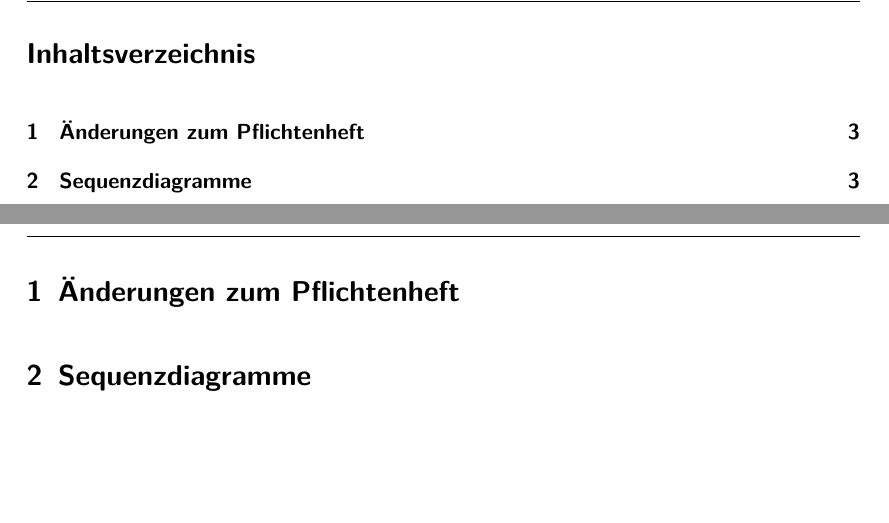
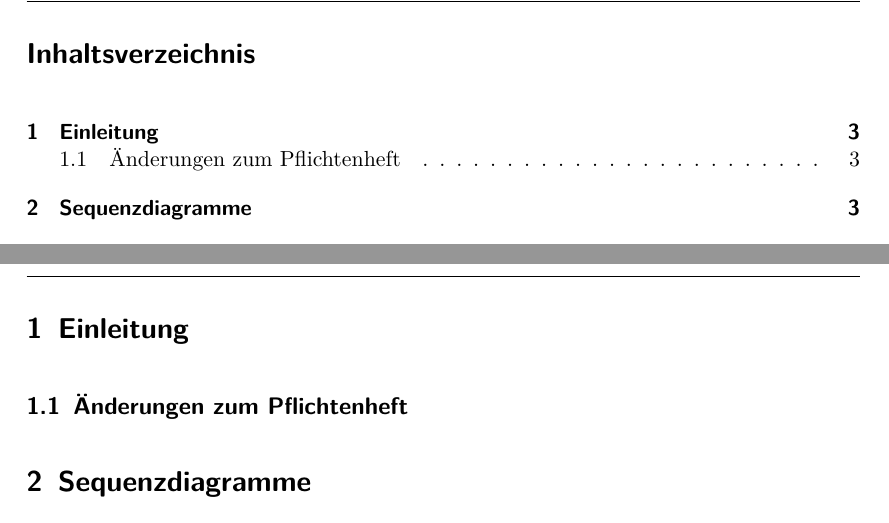
Before and after one commit to EmilDohse/pse_allocation, a LaTeX document (entwurf/texdoc/entwurf.tex): two parts of pages 2 and 3 of 8, joined at a grey line, cut so that both start at the same text, the shorter picture padded with empty space. Compiled offline with pdfLaTeX.

```diff
--- a/entwurf/texdoc/entwurf.tex
+++ b/entwurf/texdoc/entwurf.tex
@@ -22,9 +22,9 @@
 \tableofcontents
 \pagebreak
 
+\section{Einleitung}
 
-
-\section{Änderungen zum Pflichtenheft}
+\subsection{Änderungen zum Pflichtenheft}
 
 \section{Sequenzdiagramme}
 
```
Also changed, not shown: 2 other files.
